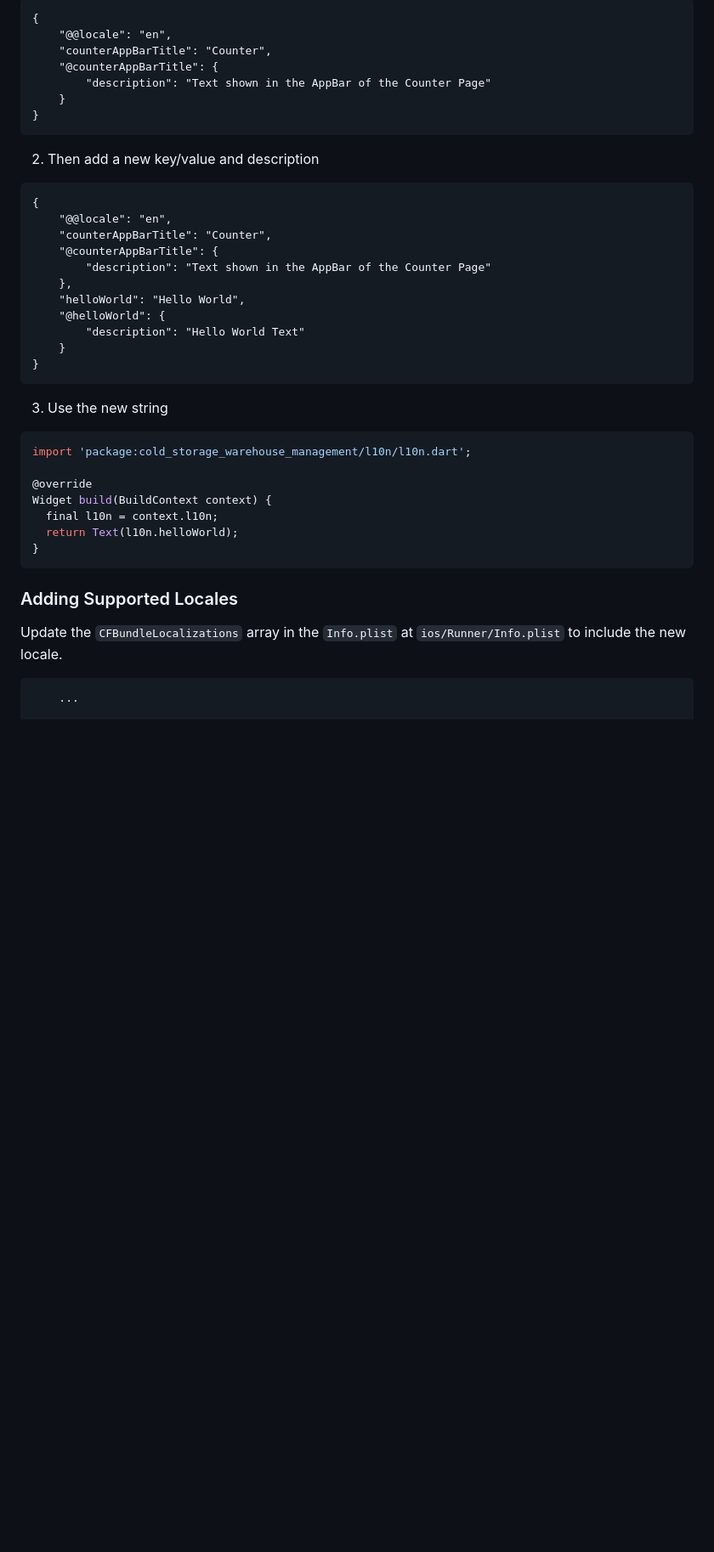
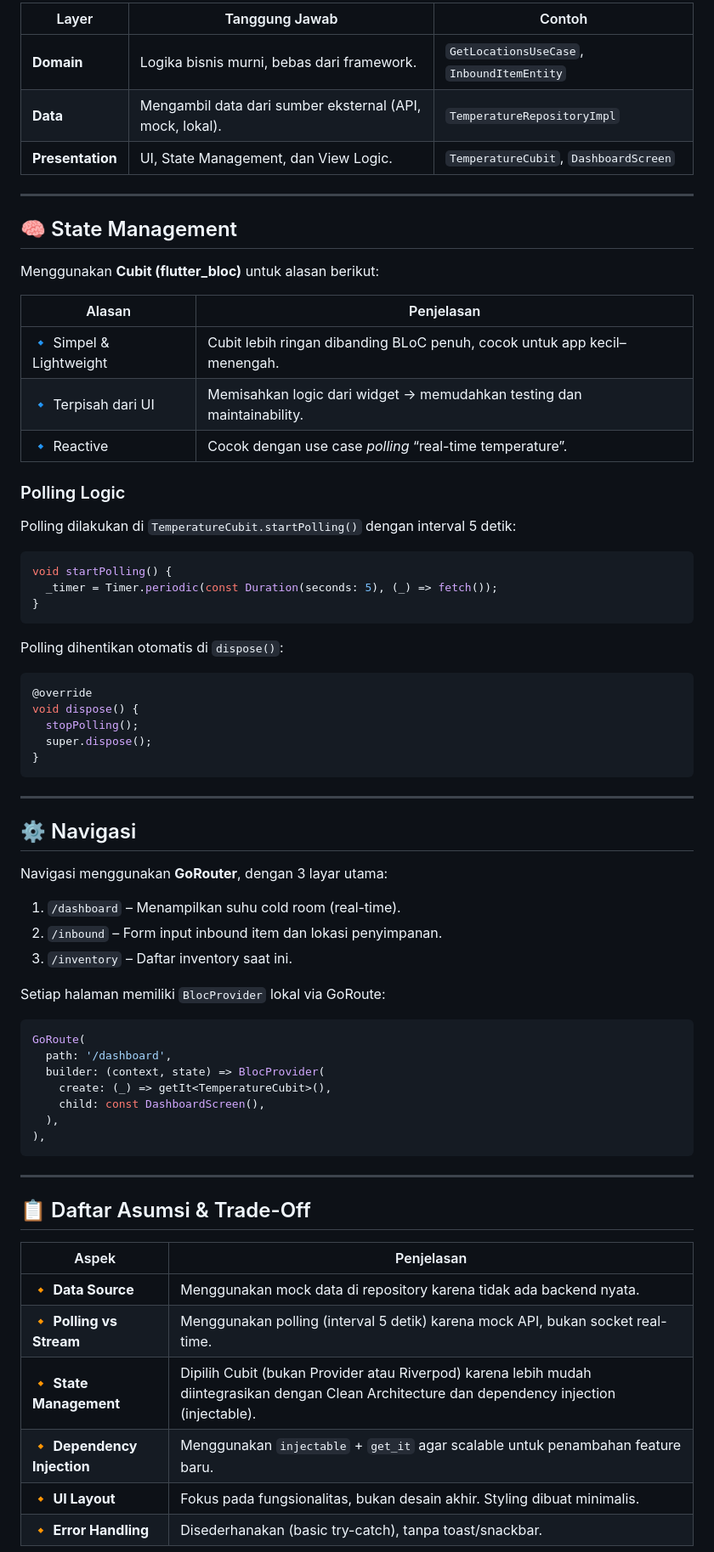
Before and after one commit to NichoAdhyatma/frontend_flutter_test, a Markdown page: README.md, the part around the change printed below. Shown: that part at 85% size. Rendered like a GitHub page; blank space fills up the shorter version.

````diff
--- a/README.md
+++ b/README.md
@@ -65,46 +77,74 @@ This project relies on [flutter_localizations][flutter_localizations_link] and f
 
-```arb
-{
-    "@@locale": "en",
-    "counterAppBarTitle": "Counter",
-    "@counterAppBarTitle": {
-        "description": "Text shown in the AppBar of the Counter Page"
-    }
+| Layer            | Tanggung Jawab                                           | Contoh                                     |
+| ---------------- | -------------------------------------------------------- | ------------------------------------------ |
+| **Domain**       | Logika bisnis murni, bebas dari framework.               | `GetLocationsUseCase`, `InboundItemEntity` |
+| **Data**         | Mengambil data dari sumber eksternal (API, mock, lokal). | `TemperatureRepositoryImpl`                |
+| **Presentation** | UI, State Management, dan View Logic.                    | `TemperatureCubit`, `DashboardScreen`      |
+
+---
+
+## 🧠 State Management
+
+Menggunakan **Cubit (flutter_bloc)** untuk alasan berikut:
+
+| Alasan                  | Penjelasan                                                               |
+| ----------------------- | ------------------------------------------------------------------------ |
+| 🔹 Simpel & Lightweight | Cubit lebih ringan dibanding BLoC penuh, cocok untuk app kecil–menengah. |
+| 🔹 Terpisah dari UI     | Memisahkan logic dari widget → memudahkan testing dan maintainability.   |
+| 🔹 Reactive             | Cocok dengan use case *polling* “real-time temperature”.                 |
+
+### Polling Logic
+
+Polling dilakukan di `TemperatureCubit.startPolling()` dengan interval 5 detik:
+
+```dart
+void startPolling() {
+  _timer = Timer.periodic(const Duration(seconds: 5), (_) => fetch());
 }
 ```
 
-2. Then add a new key/value and description
+Polling dihentikan otomatis di `dispose()`:
 
-```arb
-{
-    "@@locale": "en",
-    "counterAppBarTitle": "Counter",
-    "@counterAppBarTitle": {
-        "description": "Text shown in the AppBar of the Counter Page"
-    },
-    "helloWorld": "Hello World",
-    "@helloWorld": {
-        "description": "Hello World Text"
-    }
+```dart
+@override
+void dispose() {
+  stopPolling();
+  super.dispose();
 }
 ```
 
-3. Use the new string
+---
+
+## ⚙️ Navigasi
+
+Navigasi menggunakan **GoRouter**, dengan 3 layar utama:
+
+1. `/dashboard` – Menampilkan suhu cold room (real-time).
+2. `/inbound` – Form input inbound item dan lokasi penyimpanan.
+3. `/inventory` – Daftar inventory saat ini.
+
+Setiap halaman memiliki `BlocProvider` lokal via GoRoute:
 
 ```dart
-import 'package:cold_storage_warehouse_management/l10n/l10n.dart';
-
-@override
-Widget build(BuildContext context) {
-  final l10n = context.l10n;
-  return Text(l10n.helloWorld);
-}
+GoRoute(
+  path: '/dashboard',
+  builder: (context, state) => BlocProvider(
+    create: (_) => getIt<TemperatureCubit>(),
+    child: const DashboardScreen(),
+  ),
+),
 ```
 
-### Adding Supported Locales
+---
 
-Update the `CFBundleLocalizations` array in the `Info.plist` at `ios/Runner/Info.plist` to include the new locale.
+## 📋 Daftar Asumsi & Trade-Off
 
-```xml
-    ...
+| Aspek                       | Penjelasan                                                                                                                                      |
+| --------------------------- | ----------------------------------------------------------------------------------------------------------------------------------------------- |
+| 🔸 **Data Source**          | Menggunakan mock data di repository karena tidak ada backend nyata.                                                                             |
+| 🔸 **Polling vs Stream**    | Menggunakan polling (interval 5 detik) karena mock API, bukan socket real-time.                                                                 |
+| 🔸 **State Management**     | Dipilih Cubit (bukan Provider atau Riverpod) karena lebih mudah diintegrasikan dengan Clean Architecture dan dependency injection (injectable). |
+| 🔸 **Dependency Injection** | Menggunakan `injectable` + `get_it` agar scalable untuk penambahan feature baru.                                                                |
+| 🔸 **UI Layout**            | Fokus pada fungsionalitas, bukan desain akhir. Styling dibuat minimalis.                                                                        |
+| 🔸 **Error Handling**       | Disederhanakan (basic try-catch), tanpa toast/snackbar.                                                                                         |
 
````
Also changed, not shown: other parts of README.md (+80 -105 lines).
